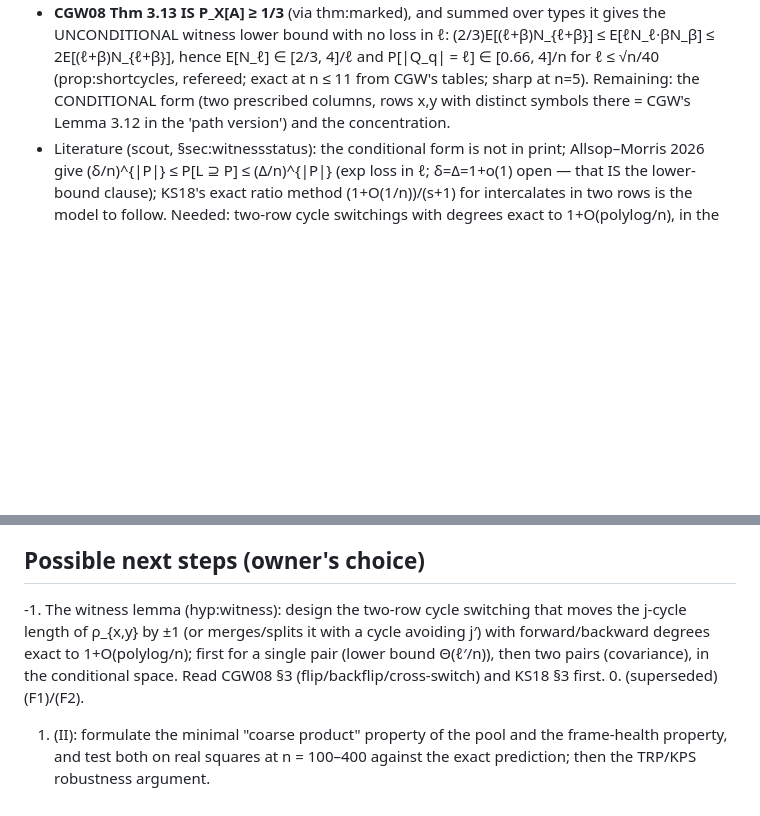
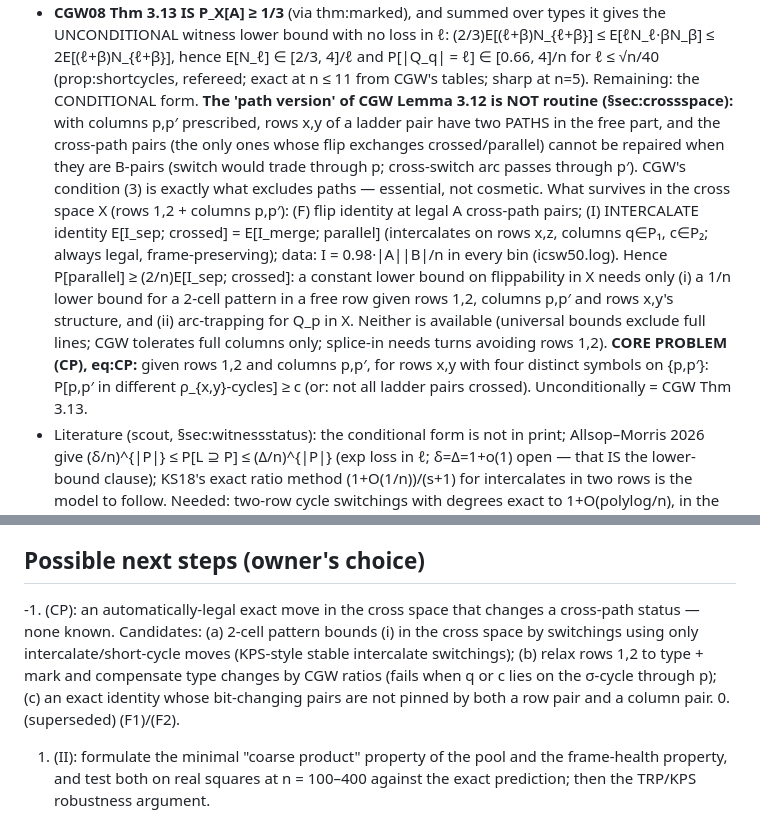
Before and after one commit to mkkinyon/cgw-conjecture, a Markdown page: STATUS.md, 2 parts joined by grey strips. Drawn GitHub-style; blank space fills up the shorter version.

Commit message:
STATUS.md: cross-space findings and (CP)
Co-Authored-By: Claude Fable 5.1 <noreply@anthropic.com>
Claude-Session: https://claude.ai/code/session_01CQqQRgww2SrSUzVrBSsHZ8

```diff
--- a/STATUS.md
+++ b/STATUS.md
@@ -39,8 +39,24 @@ pair (eq:offsetavg); the splice-in switching does |C₁| < n/2+ℓ.  So:
   (2/3)E[(ℓ+β)N_{ℓ+β}] ≤ E[ℓN_ℓ·βN_β] ≤ 2E[(ℓ+β)N_{ℓ+β}], hence E[N_ℓ] ∈ [2/3, 4]/ℓ
   and P[|Q_q| = ℓ] ∈ [0.66, 4]/n for ℓ ≤ √n/40 (prop:shortcycles, refereed;
   exact at n ≤ 11 from CGW's tables; sharp at n=5). Remaining: the CONDITIONAL
-  form (two prescribed columns, rows x,y with distinct symbols there = CGW's
-  Lemma 3.12 in the 'path version') and the concentration.
+  form.  **The 'path version' of CGW Lemma 3.12 is NOT routine (§sec:crossspace):**
+  with columns p,p′ prescribed, rows x,y of a ladder pair have two PATHS in the
+  free part, and the cross-path pairs (the only ones whose flip exchanges
+  crossed/parallel) cannot be repaired when they are B-pairs (switch would trade
+  through p; cross-switch arc passes through p′).  CGW's condition (3) is exactly
+  what excludes paths — essential, not cosmetic.  What survives in the cross
+  space X (rows 1,2 + columns p,p′): (F) flip identity at legal A cross-path
+  pairs; (I) INTERCALATE identity E[I_sep; crossed] = E[I_merge; parallel]
+  (intercalates on rows x,z, columns q∈P₁, c∈P₂; always legal, frame-preserving);
+  data: I = 0.98·|A||B|/n in every bin (icsw50.log).  Hence P[parallel] ≥
+  (2/n)E[I_sep; crossed]: a constant lower bound on flippability in X needs only
+  (i) a 1/n lower bound for a 2-cell pattern in a free row given rows 1,2,
+  columns p,p′ and rows x,y's structure, and (ii) arc-trapping for Q_p in X.
+  Neither is available (universal bounds exclude full lines; CGW tolerates full
+  columns only; splice-in needs turns avoiding rows 1,2).
+  **CORE PROBLEM (CP), eq:CP:** given rows 1,2 and columns p,p′, for rows x,y
+  with four distinct symbols on {p,p′}: P[p,p′ in different ρ_{x,y}-cycles] ≥ c
+  (or: not all ladder pairs crossed).  Unconditionally = CGW Thm 3.13.
 - Literature (scout, §sec:witnessstatus): the conditional form is not in print;
   Allsop–Morris 2026 give (δ/n)^{|P|} ≤ P[L ⊇ P] ≤ (Δ/n)^{|P|} (exp loss in ℓ;
   δ=Δ=1+o(1) open — that IS the lower-bound clause); KS18's exact ratio method
@@ -122,11 +138,13 @@ two-block odd perturbation; ρ from burnt-in starts (pitfall 56).
 
 ## Possible next steps (owner's choice)
 
--1. The witness lemma (hyp:witness): design the two-row cycle switching that moves
-   the j-cycle length of ρ_{x,y} by ±1 (or merges/splits it with a cycle avoiding j′)
-   with forward/backward degrees exact to 1+O(polylog/n); first for a single pair
-   (lower bound Θ(ℓ′/n)), then two pairs (covariance), in the conditional space.
-   Read CGW08 §3 (flip/backflip/cross-switch) and KS18 §3 first.
+-1. (CP): an automatically-legal exact move in the cross space that changes a
+   cross-path status — none known.  Candidates: (a) 2-cell pattern bounds (i) in
+   the cross space by switchings using only intercalate/short-cycle moves (KPS-style
+   stable intercalate switchings); (b) relax rows 1,2 to type + mark and compensate
+   type changes by CGW ratios (fails when q or c lies on the σ-cycle through p);
+   (c) an exact identity whose bit-changing pairs are not pinned by both a row
+   pair and a column pair.
 0. (superseded) (F1)/(F2).
 
 1. (II): formulate the minimal "coarse product" property of the pool and
```
